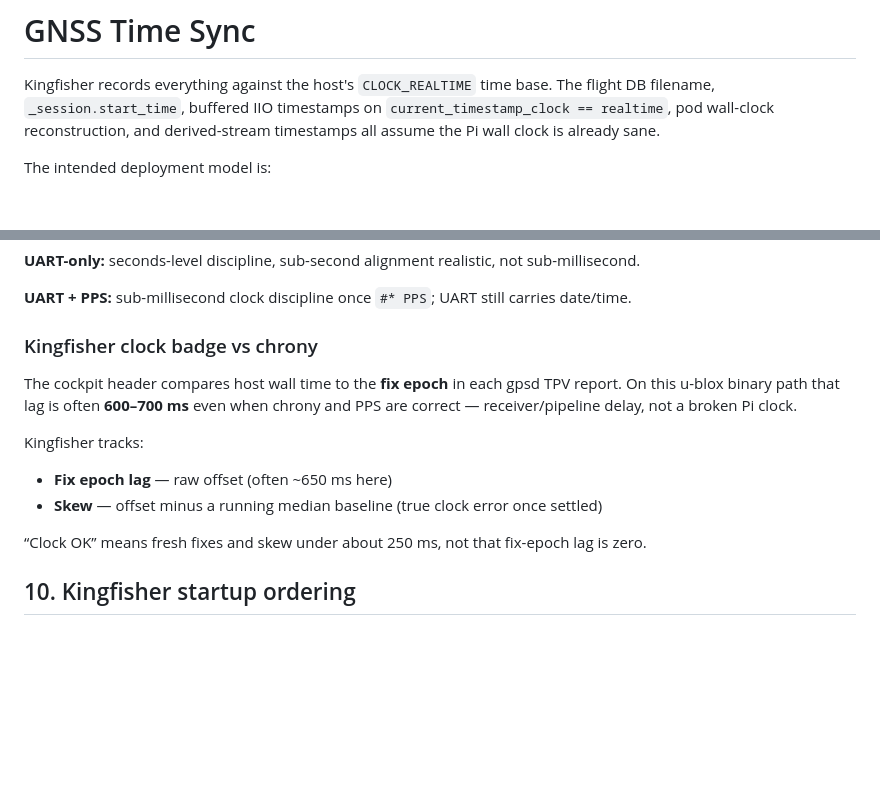
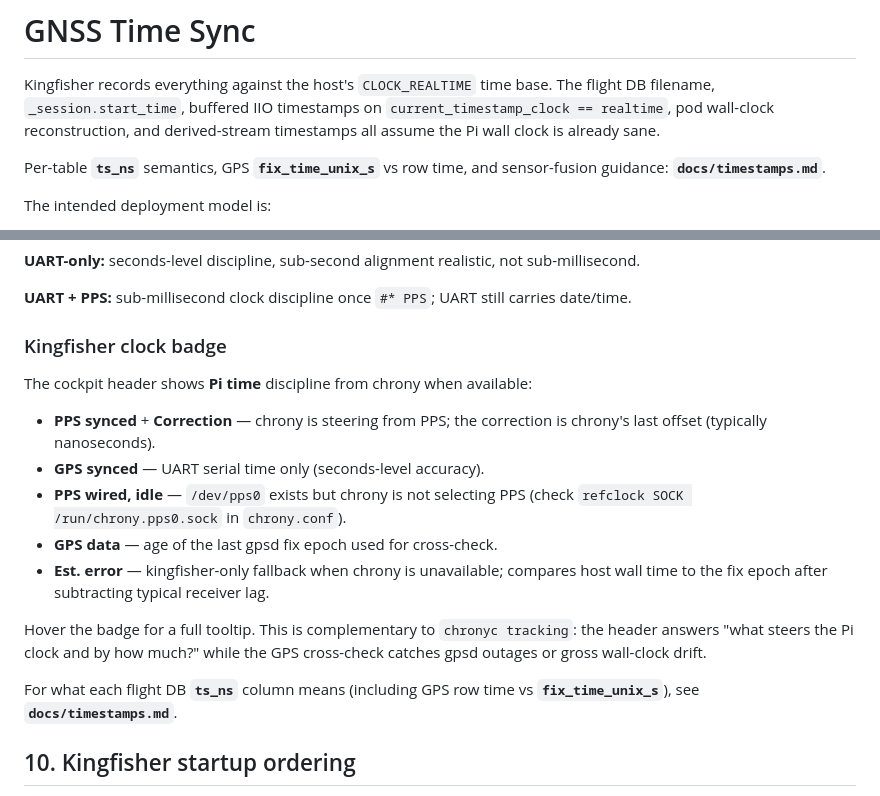
Before and after one commit to westphae/kingfisher, a Markdown page: docs/time-sync.md, 2 parts joined by grey strips. Rendered like a GitHub page; blank space fills up the shorter version.

```diff
--- a/docs/time-sync.md
+++ b/docs/time-sync.md
@@ -4,6 +4,9 @@ Kingfisher records everything against the host's `CLOCK_REALTIME` time base. The
 flight DB filename, `_session.start_time`, buffered IIO timestamps on
 `current_timestamp_clock == realtime`, pod wall-clock reconstruction, and
 derived-stream timestamps all assume the Pi wall clock is already sane.
+
+Per-table **`ts_ns`** semantics, GPS **`fix_time_unix_s`** vs row time, and
+sensor-fusion guidance: **`docs/timestamps.md`**.
 
 The intended deployment model is:
 
@@ -261,19 +264,25 @@ sub-millisecond.
 **UART + PPS:** sub-millisecond clock discipline once `#* PPS`; UART still
 carries date/time.
 
-### Kingfisher clock badge vs chrony
+### Kingfisher clock badge
 
-The cockpit header compares host wall time to the **fix epoch** in each gpsd TPV
-report. On this u-blox binary path that lag is often **600–700 ms** even when
-chrony and PPS are correct — receiver/pipeline delay, not a broken Pi clock.
+The cockpit header shows **Pi time** discipline from chrony when available:
 
-Kingfisher tracks:
+- **PPS synced** + **Correction** — chrony is steering from PPS; the correction
+  is chrony's last offset (typically nanoseconds).
+- **GPS synced** — UART serial time only (seconds-level accuracy).
+- **PPS wired, idle** — `/dev/pps0` exists but chrony is not selecting PPS
+  (check `refclock SOCK /run/chrony.pps0.sock` in `chrony.conf`).
+- **GPS data** — age of the last gpsd fix epoch used for cross-check.
+- **Est. error** — kingfisher-only fallback when chrony is unavailable; compares
+  host wall time to the fix epoch after subtracting typical receiver lag.
 
-- **Fix epoch lag** — raw offset (often ~650 ms here)
-- **Skew** — offset minus a running median baseline (true clock error once settled)
+Hover the badge for a full tooltip. This is complementary to `chronyc tracking`:
+the header answers "what steers the Pi clock and by how much?" while the GPS
+cross-check catches gpsd outages or gross wall-clock drift.
 
-“Clock OK” means fresh fixes and skew under about 250 ms, not that fix-epoch lag
-is zero.
+For what each flight DB **`ts_ns`** column means (including GPS row time vs
+**`fix_time_unix_s`**), see **`docs/timestamps.md`**.
 
 ## 10. Kingfisher startup ordering
 
```
Also changed, not shown: README.md (+32 -1 lines), docs/timestamps.md (added, +176 -0 lines).
